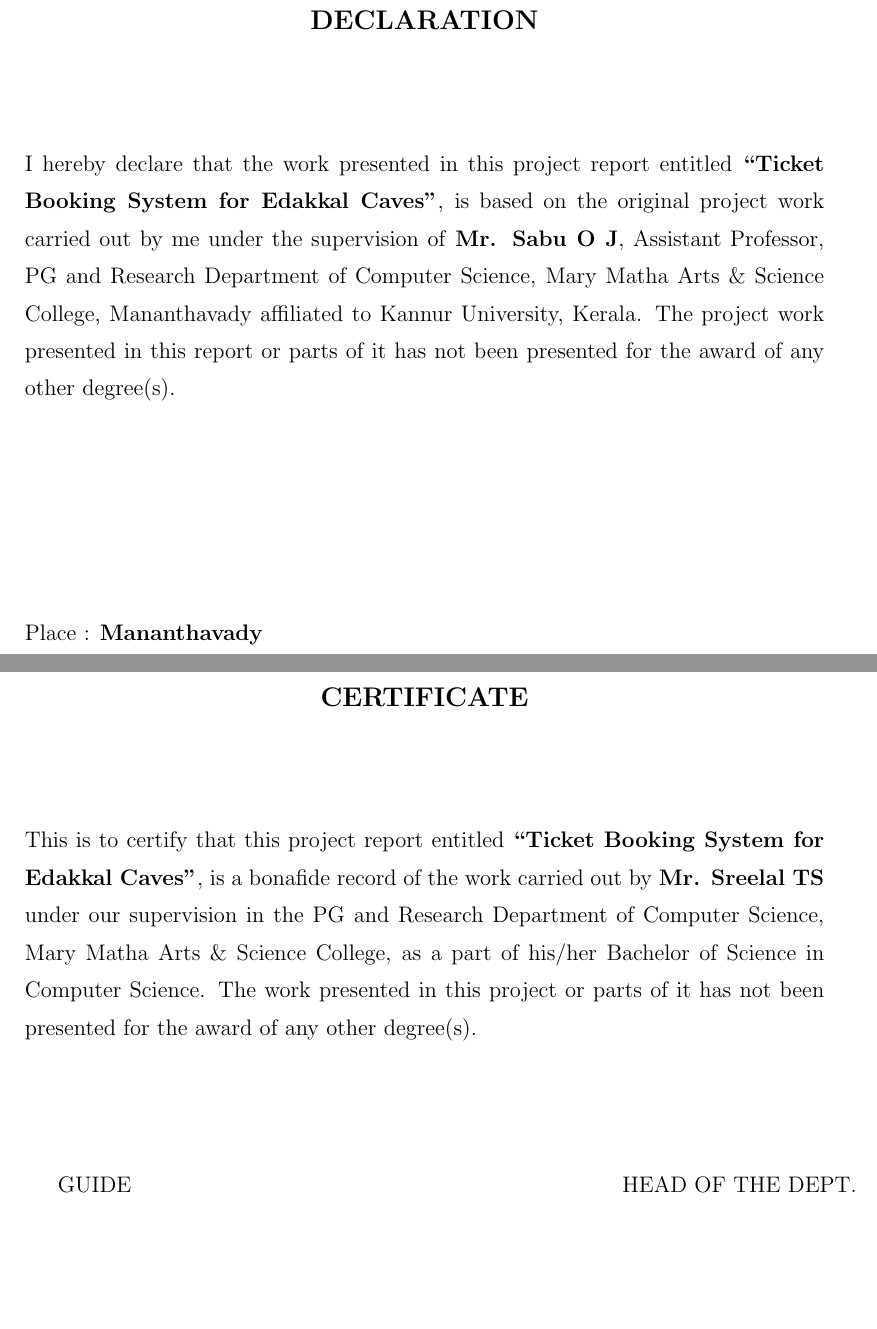
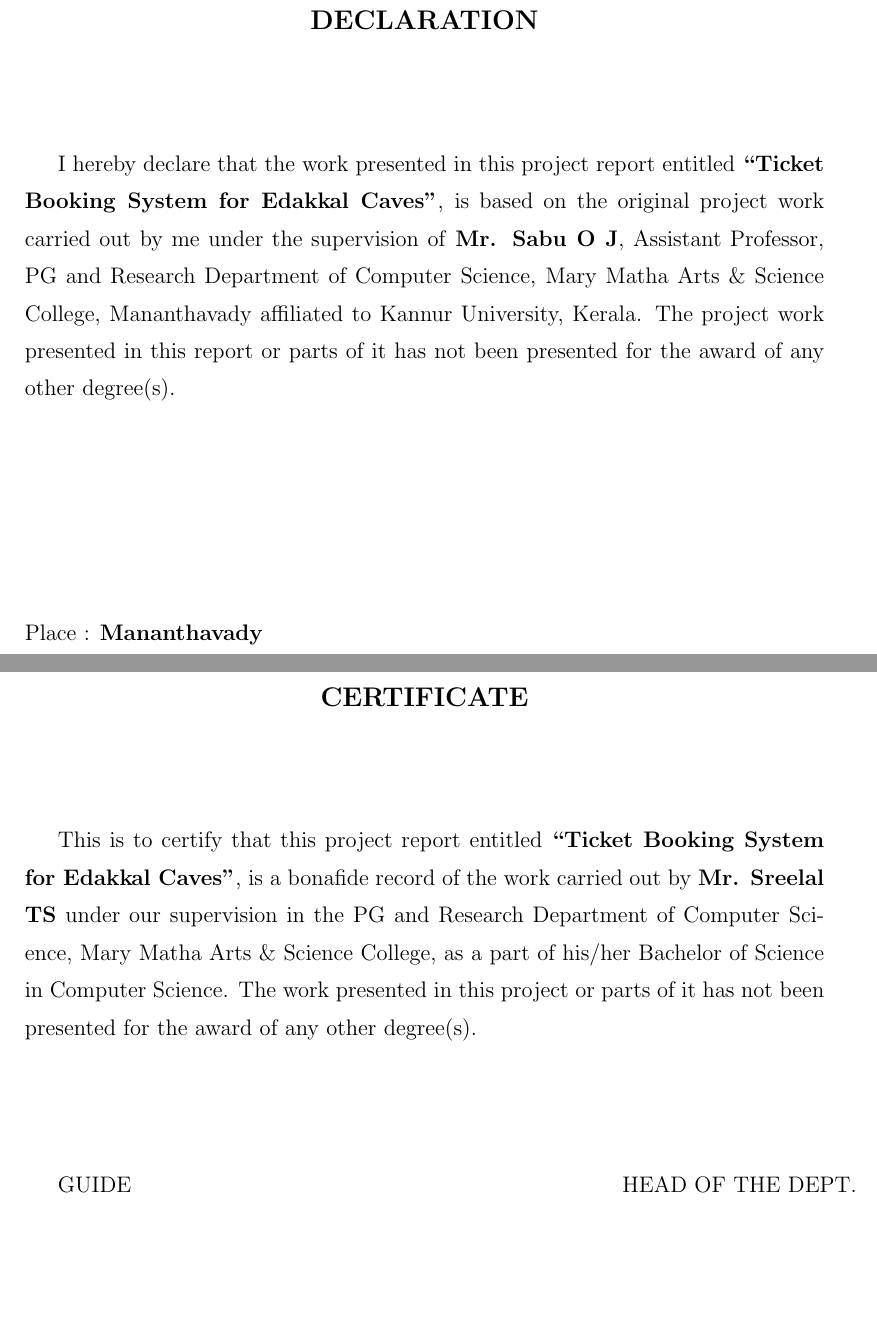
Before and after one commit to HeySreelal/CollegeProjectReport, a LaTeX thesis (Project Report.tex): two parts of pages 2 and 3 of 32, joined at a grey line, cut so that both start at the same text, the shorter picture padded with empty space. Compiled offline with pdfLaTeX.

Commit message:
🧹 Removed some unnecessary indents

```diff
--- a/Project Report.tex
+++ b/Project Report.tex
@@ -63,7 +63,7 @@
 \renewcommand\abstractname{\textform{\textbf{DECLARATION}}}
 \begin{abstract}
     \vspace{1.5 cm}
-    \indent
+
     I hereby declare that the work presented in this project report entitled \textbf{\textquotedblleft Ticket Booking System for Edakkal Caves\textquotedblright}, is based on the original project work carried out by me under the supervision of  \textbf{Mr. Sabu O J}, Assistant Professor, PG and Research Department of Computer Science, Mary Matha Arts \& Science College, Mananthavady affiliated to Kannur University, Kerala.  The project work presented in this report or parts of it has not been presented for the award of any other degree(s). \\[4cm]
     \begin{minipage}{.8\textwidth}
         \begin{flushleft}
@@ -88,7 +88,7 @@
 \renewcommand\abstractname{\textform{\textbf{CERTIFICATE}}}
 \begin{abstract}
     \vspace{1.5 cm}
-    \indent
+
     This is to certify that this project report entitled  \textbf{\textquotedblleft Ticket Booking System for Edakkal Caves\textquotedblright}, is a bonafide record of the work carried out by \textbf{Mr. Sreelal TS} under our supervision in the PG and Research Department of Computer Science, Mary Matha Arts \& Science College, as a part of his/her Bachelor of Science in Computer Science.  The work presented in this project or parts of it has not been presented for the award of any other degree(s). \\[1.5cm]
 
     \begin{minipage}{.7\textwidth}
```
Also changed, not shown: Project Report.pdf.
